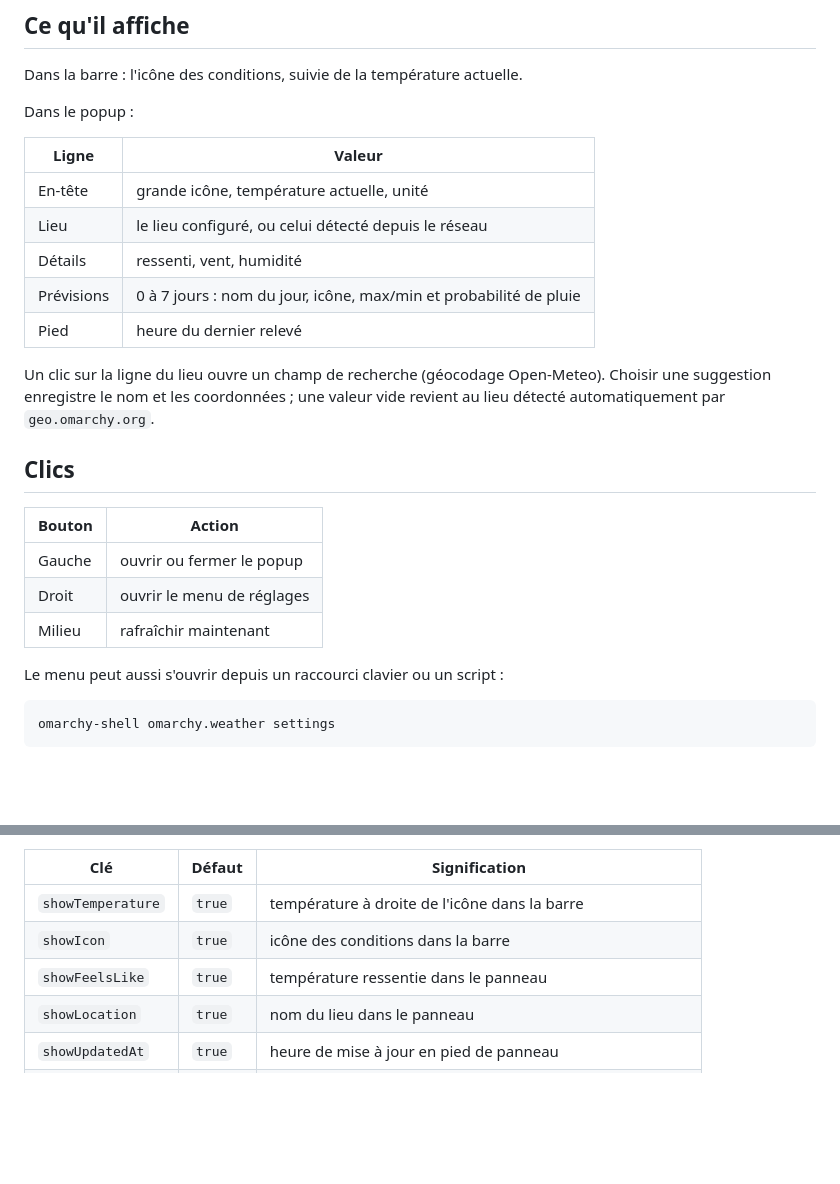
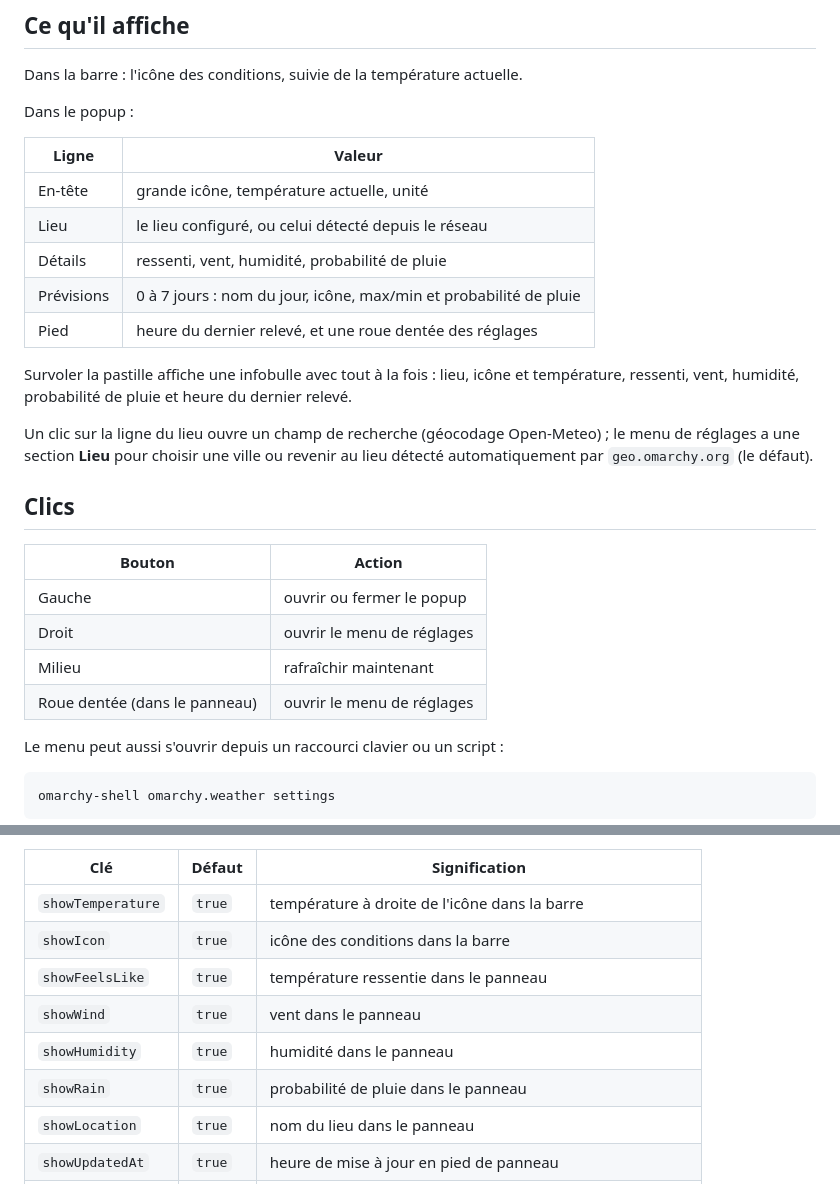
Before and after one commit to jotenakis2/MyWeather, a Markdown page: README-fr.md, 2 parts joined by grey strips. Drawn GitHub-style; blank space fills up the shorter version.

```diff
--- a/README-fr.md
+++ b/README-fr.md
@@ -63,13 +65,17 @@ Dans le popup :
 | --- | --- |
 | En-tête | grande icône, température actuelle, unité |
 | Lieu | le lieu configuré, ou celui détecté depuis le réseau |
-| Détails | ressenti, vent, humidité |
+| Détails | ressenti, vent, humidité, probabilité de pluie |
 | Prévisions | 0 à 7 jours : nom du jour, icône, max/min et probabilité de pluie |
-| Pied | heure du dernier relevé |
+| Pied | heure du dernier relevé, et une roue dentée des réglages |
+
+Survoler la pastille affiche une infobulle avec tout à la fois : lieu, icône et
+température, ressenti, vent, humidité, probabilité de pluie et heure du dernier
+relevé.
 
 Un clic sur la ligne du lieu ouvre un champ de recherche (géocodage
-Open-Meteo). Choisir une suggestion enregistre le nom et les coordonnées ; une
-valeur vide revient au lieu détecté automatiquement par `geo.omarchy.org`.
+Open-Meteo) ; le menu de réglages a une section **Lieu** pour choisir une ville
+ou revenir au lieu détecté automatiquement par `geo.omarchy.org` (le défaut).
 
 ## Clics
 
@@ -78,6 +84,7 @@ valeur vide revient au lieu détecté automatiquement par `geo.omarchy.org`.
 | Gauche | ouvrir ou fermer le popup |
 | Droit | ouvrir le menu de réglages |
 | Milieu | rafraîchir maintenant |
+| Roue dentée (dans le panneau) | ouvrir le menu de réglages |
 
 Le menu peut aussi s'ouvrir depuis un raccourci clavier ou un script :
 
@@ -96,6 +103,9 @@ choisies dans l'entrée du widget dans `~/.config/omarchy/shell.json` :
 | `showTemperature` | `true` | température à droite de l'icône dans la barre |
 | `showIcon` | `true` | icône des conditions dans la barre |
 | `showFeelsLike` | `true` | température ressentie dans le panneau |
+| `showWind` | `true` | vent dans le panneau |
+| `showHumidity` | `true` | humidité dans le panneau |
+| `showRain` | `true` | probabilité de pluie dans le panneau |
 | `showLocation` | `true` | nom du lieu dans le panneau |
 | `showUpdatedAt` | `true` | heure de mise à jour en pied de panneau |
 | `forecastDays` | `5` | jours de prévisions, 0 à 7 (0 masque la ligne) |
```
Also changed, not shown: other parts of README-fr.md (+8 -5 lines), README.md (+22 -11 lines), docs/screenshots/panel.png, docs/screenshots/settings.png, 7 other files.
